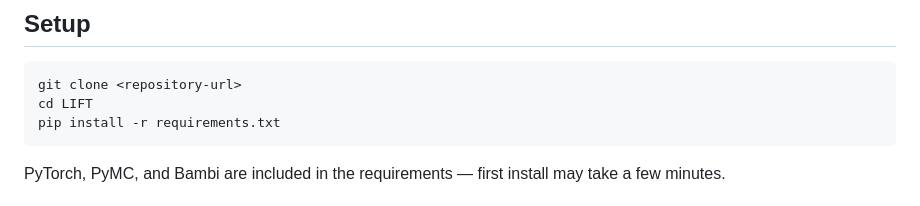
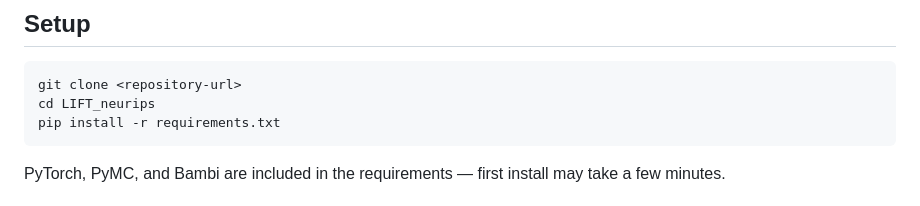
Before and after one commit to RancyZ/LIFT_neurips, a Markdown page: README.md, the part around the change. Drawn GitHub-style.

Commit message:
Update setup instructions for directory change

````diff
--- a/README.md
+++ b/README.md
@@ -13,7 +13,7 @@ LIFT profiles a healthcare dataset, selects candidate models and evaluation stag
 
 ```bash
 git clone <repository-url>
-cd LIFT
+cd LIFT_neurips
 pip install -r requirements.txt
 ```
 
````
